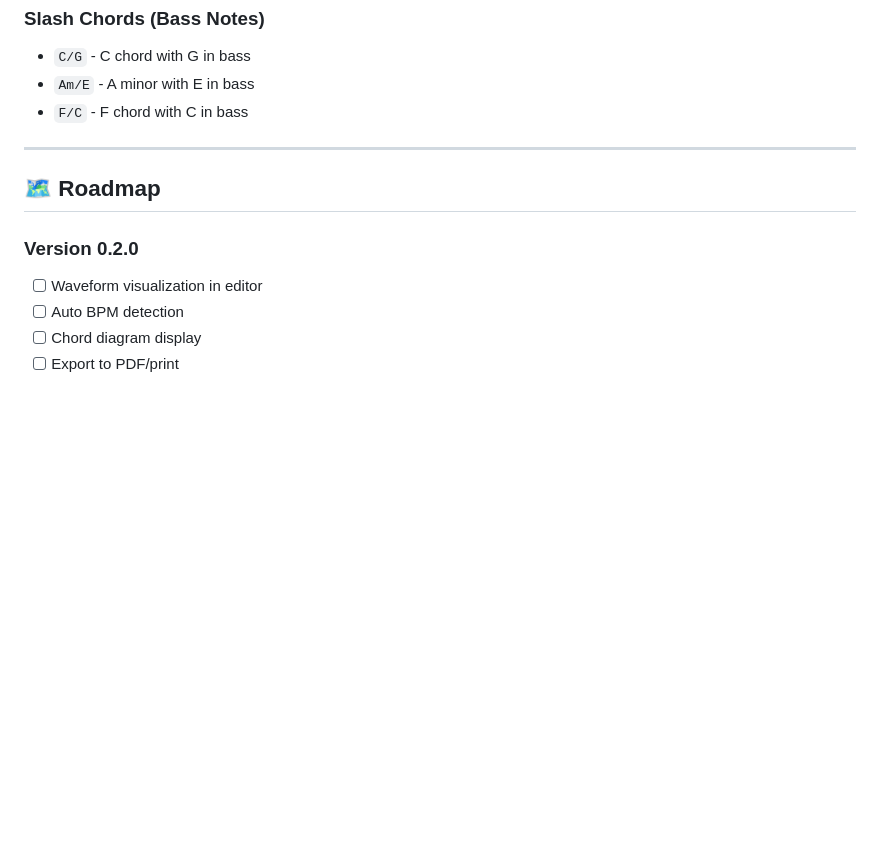
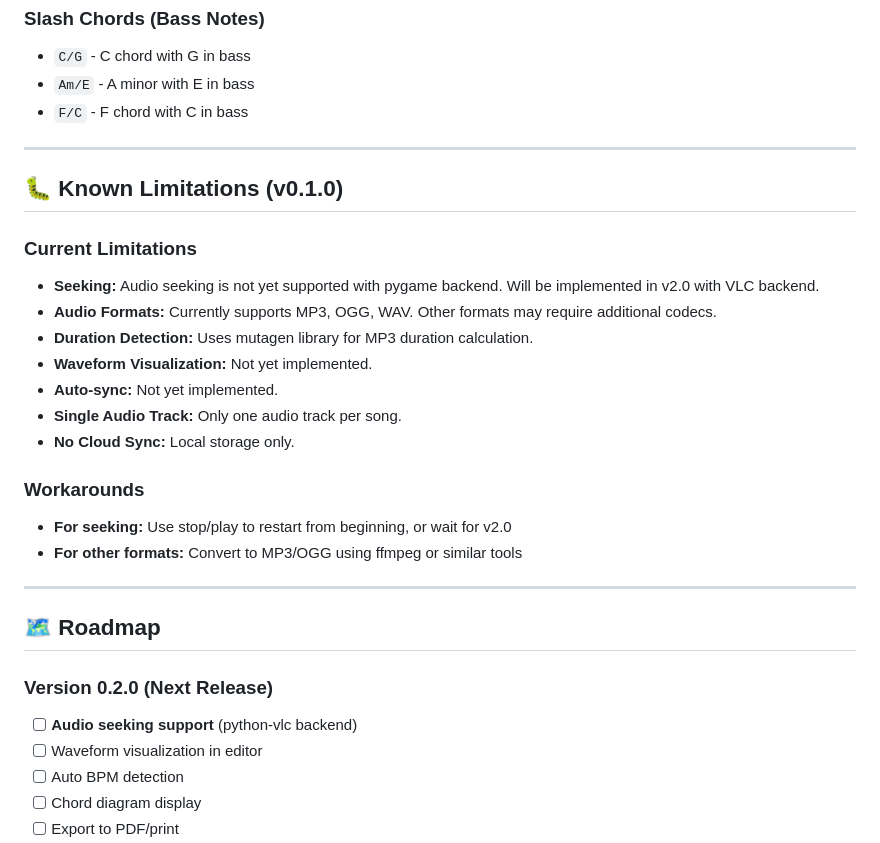
Before and after one commit to serkankas/MuLyCue, a Markdown page: README.md, the part around the change. Rendered like a GitHub page; blank space fills up the shorter version.

Commit message:
docs: document known limitations and workarounds
- Add Known Limitations section for v0.1.0
- Document seeking limitation with pygame backend
- List supported audio formats
- Add workarounds for common issues
- Update roadmap with seeking support in v0.2.0

```diff
--- a/README.md
+++ b/README.md
@@ -317,9 +317,27 @@ MuLyCue supports comprehensive chord notation:
 
 ---
 
+## 🐛 Known Limitations (v0.1.0)
+
+### Current Limitations
+- **Seeking:** Audio seeking is not yet supported with pygame backend. Will be implemented in v2.0 with VLC backend.
+- **Audio Formats:** Currently supports MP3, OGG, WAV. Other formats may require additional codecs.
+- **Duration Detection:** Uses mutagen library for MP3 duration calculation.
+- **Waveform Visualization:** Not yet implemented.
+- **Auto-sync:** Not yet implemented.
+- **Single Audio Track:** Only one audio track per song.
+- **No Cloud Sync:** Local storage only.
+
+### Workarounds
+- **For seeking:** Use stop/play to restart from beginning, or wait for v2.0
+- **For other formats:** Convert to MP3/OGG using ffmpeg or similar tools
+
+---
+
 ## 🗺️ Roadmap
 
-### Version 0.2.0
+### Version 0.2.0 (Next Release)
+- [ ] **Audio seeking support** (python-vlc backend)
 - [ ] Waveform visualization in editor
 - [ ] Auto BPM detection
 - [ ] Chord diagram display
```
